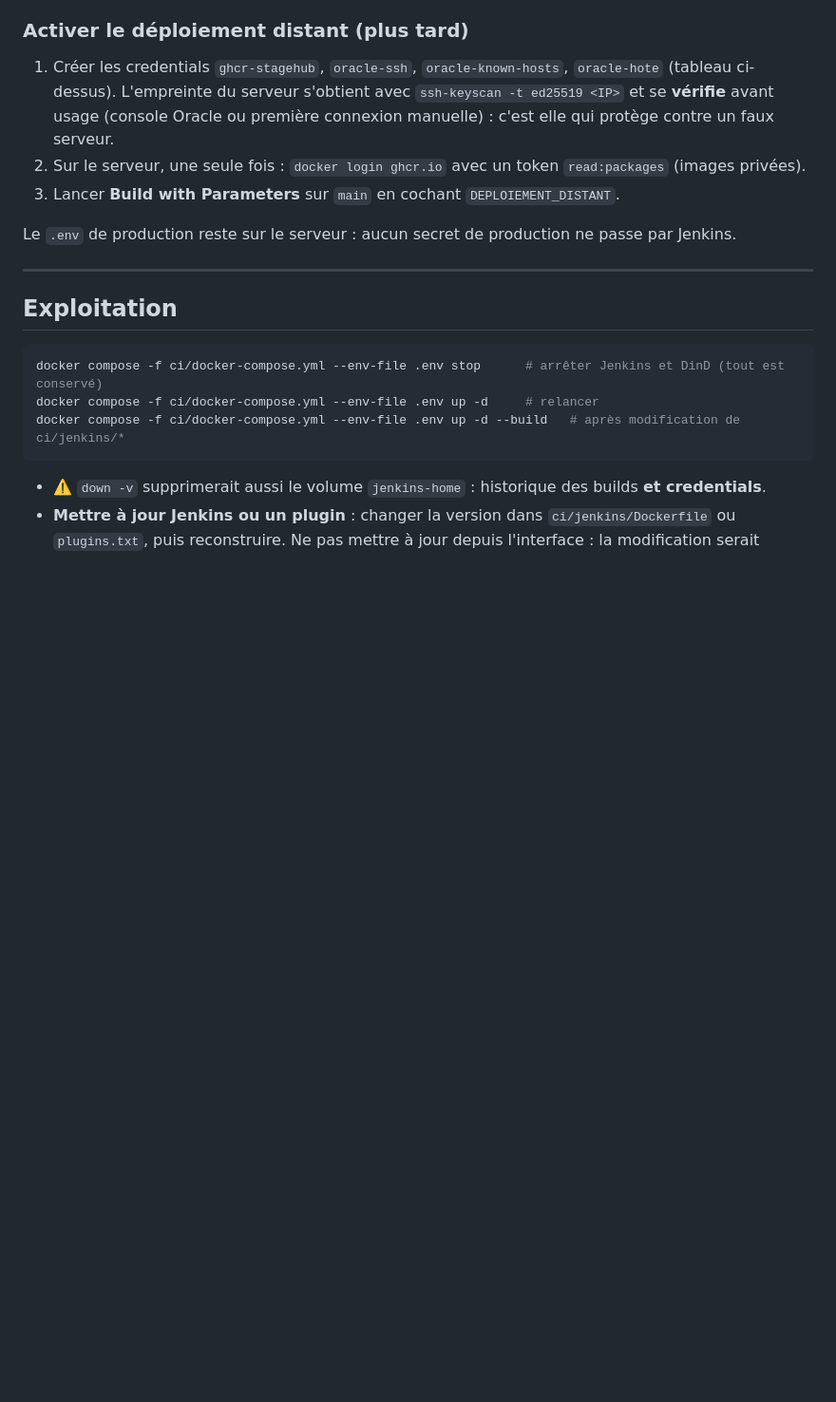
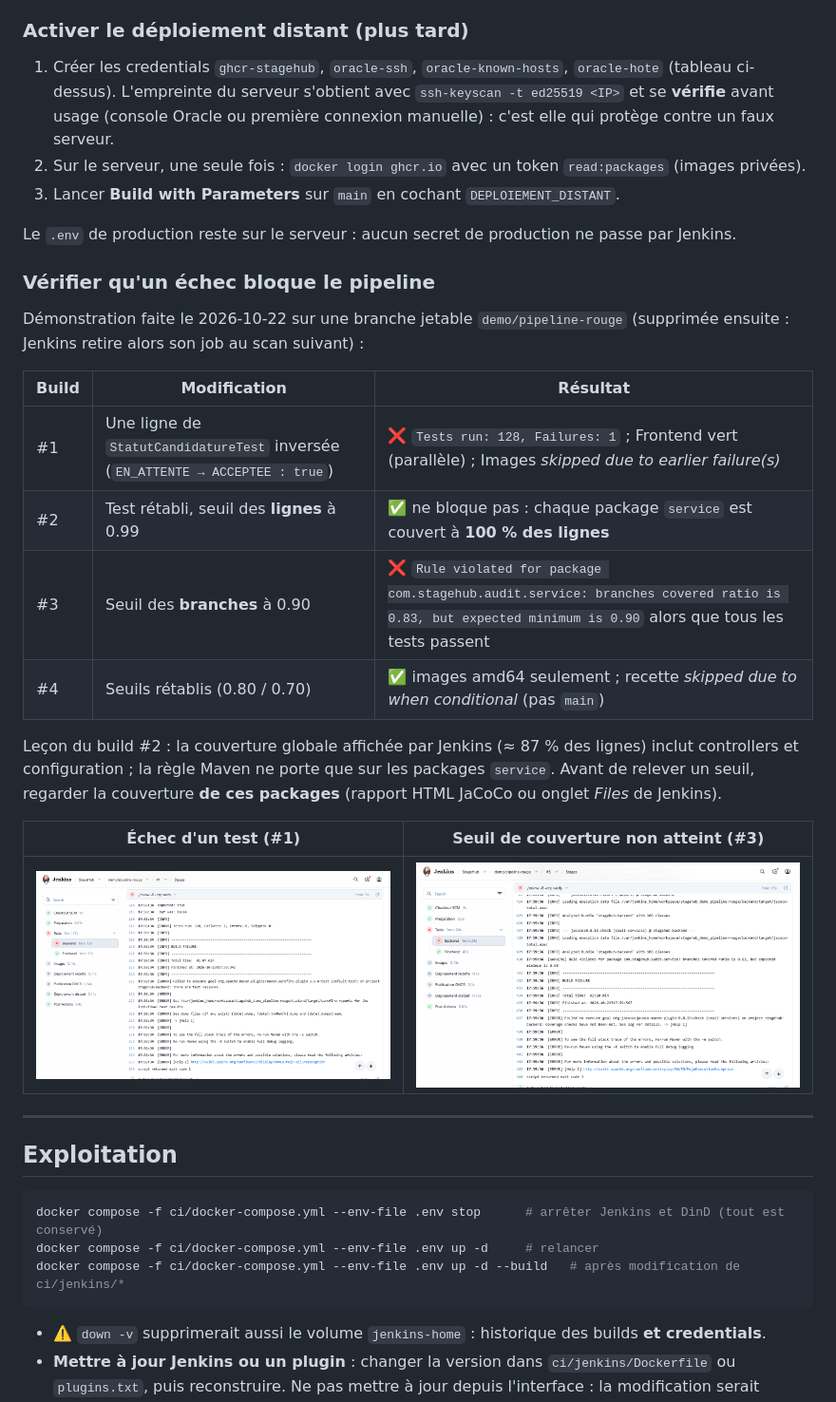
Before and after one commit to zakaech/stagehub, a Markdown page: docs/CI.md, the part around the change. Shown at 95% size. Drawn GitHub-style; pictures changed too: docs/captures/jenkins-echec-couverture.png (added), docs/captures/jenkins-echec-test.png (added); blank space fills up the shorter version.

```diff
--- a/docs/CI.md
+++ b/docs/CI.md
@@ -152,6 +152,26 @@ QEMU. Les caches BuildKit (`--mount=type=cache`) évitent de retélécharger les
 
 Le `.env` de production reste sur le serveur : aucun secret de production ne passe par Jenkins.
 
+### Vérifier qu'un échec bloque le pipeline
+
+Démonstration faite le 2026-10-22 sur une branche jetable `demo/pipeline-rouge` (supprimée ensuite : Jenkins retire
+alors son job au scan suivant) :
+
+| Build | Modification | Résultat |
+|---|---|---|
+| #1 | Une ligne de `StatutCandidatureTest` inversée (`EN_ATTENTE → ACCEPTEE : true`) | ❌ `Tests run: 128, Failures: 1` ; Frontend vert (parallèle) ; Images *skipped due to earlier failure(s)* |
+| #2 | Test rétabli, seuil des **lignes** à 0.99 | ✅ ne bloque pas : chaque package `service` est couvert à **100 % des lignes** |
+| #3 | Seuil des **branches** à 0.90 | ❌ `Rule violated for package com.stagehub.audit.service: branches covered ratio is 0.83, but expected minimum is 0.90` alors que tous les tests passent |
+| #4 | Seuils rétablis (0.80 / 0.70) | ✅ images amd64 seulement ; recette *skipped due to when conditional* (pas `main`) |
+
+Leçon du build #2 : la couverture globale affichée par Jenkins (≈ 87 % des lignes) inclut controllers et
+configuration ; la règle Maven ne porte que sur les packages `service`. Avant de relever un seuil, regarder la
+couverture **de ces packages** (rapport HTML JaCoCo ou onglet *Files* de Jenkins).
+
+| Échec d'un test (#1) | Seuil de couverture non atteint (#3) |
+|---|---|
+| ![Build #1 en échec](captures/jenkins-echec-test.png) | ![Build #3 en échec](captures/jenkins-echec-couverture.png) |
+
 ---
 
 ## Exploitation
```
Also changed, not shown: README.md (+2 -2 lines), docs/captures/jenkins-couverture.png (added), docs/captures/jenkins-vert.png (added).
